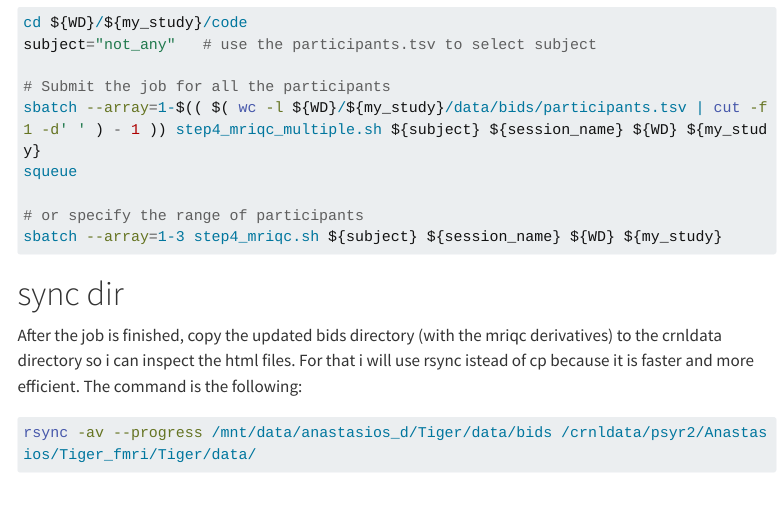
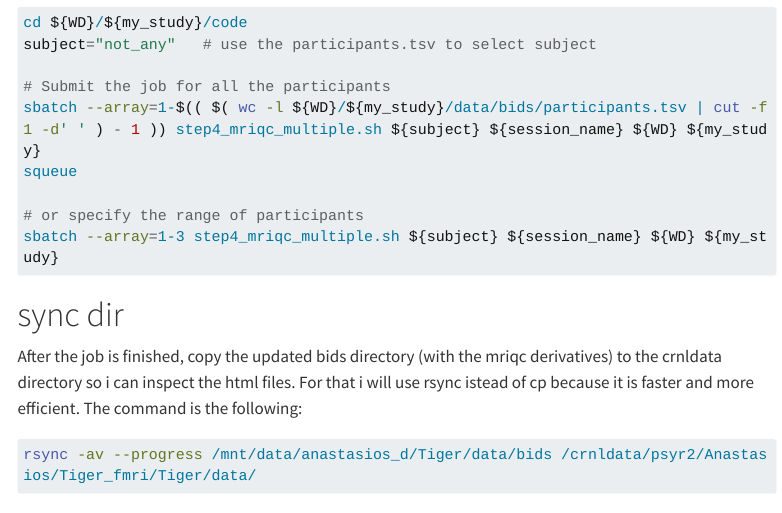
Before and after one commit to D-Anastasios/fmri_analysis, a Quarto document (fmri_website/MRI_analysis/run_mriqc.qmd): the page in a window 1100 px wide, from 800 px down. Rendered offline with R 4.5, knitr and Pandoc in place of Quarto, with nearby package versions; menus at the side of the page are left out; long lines of code are wrapped.

Commit message:
fixed bug

````diff
--- a/fmri_website/MRI_analysis/run_mriqc.qmd
+++ b/fmri_website/MRI_analysis/run_mriqc.qmd
@@ -49,7 +47,7 @@ sbatch --array=1-$(( $( wc -l ${WD}/${my_study}/data/bids/participants.tsv | cut
 squeue
 
 # or specify the range of participants
-sbatch --array=1-3 step4_mriqc.sh ${subject} ${session_name} ${WD} ${my_study}
+sbatch --array=1-3 step4_mriqc_multiple.sh ${subject} ${session_name} ${WD} ${my_study}
 ```
 
 # sync dir
````
Also changed, not shown: fmri_website/MRI_analysis/run_mriqc.qmd (4 more changed lines), 2 other files.
